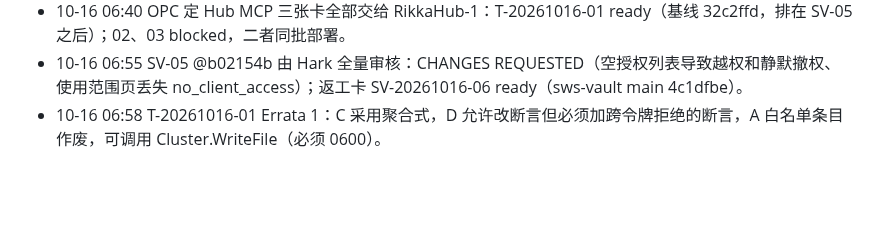
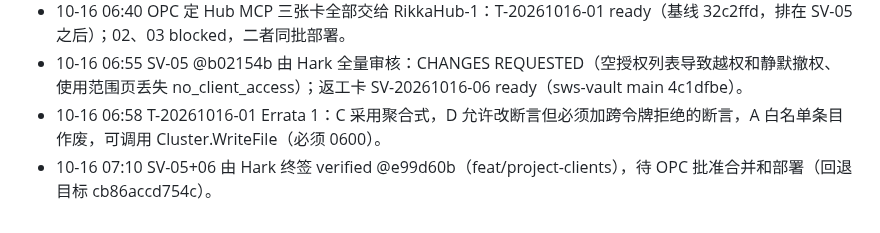
Before and after one commit to kyaring/vps-commander, a Markdown page: docs/recovery/HANDOFF-RikkaHub-1-20261014-1740.md, the part around the change. Drawn GitHub-style; blank space fills up the shorter version.

Commit message:
handoff: SV-05/06 verified

```diff
--- a/docs/recovery/HANDOFF-RikkaHub-1-20261014-1740.md
+++ b/docs/recovery/HANDOFF-RikkaHub-1-20261014-1740.md
@@ -36,3 +36,4 @@ DevTask A1–A6（T-35 暂缓，看板里有两行要合成一行）；三条小
 - 10-16 06:40 OPC 定 Hub MCP 三张卡全部交给 RikkaHub-1：T-20261016-01 ready（基线 32c2ffd，排在 SV-05 之后）；02、03 blocked，二者同批部署。
 - 10-16 06:55 SV-05 @b02154b 由 Hark 全量审核：CHANGES REQUESTED（空授权列表导致越权和静默撤权、使用范围页丢失 no_client_access）；返工卡 SV-20261016-06 ready（sws-vault main 4c1dfbe）。
 - 10-16 06:58 T-20261016-01 Errata 1：C 采用聚合式，D 允许改断言但必须加跨令牌拒绝的断言，A 白名单条目作废，可调用 Cluster.WriteFile（必须 0600）。
+- 10-16 07:10 SV-05+06 由 Hark 终签 verified @e99d60b（feat/project-clients），待 OPC 批准合并和部署（回退目标 cb86accd754c）。
```
